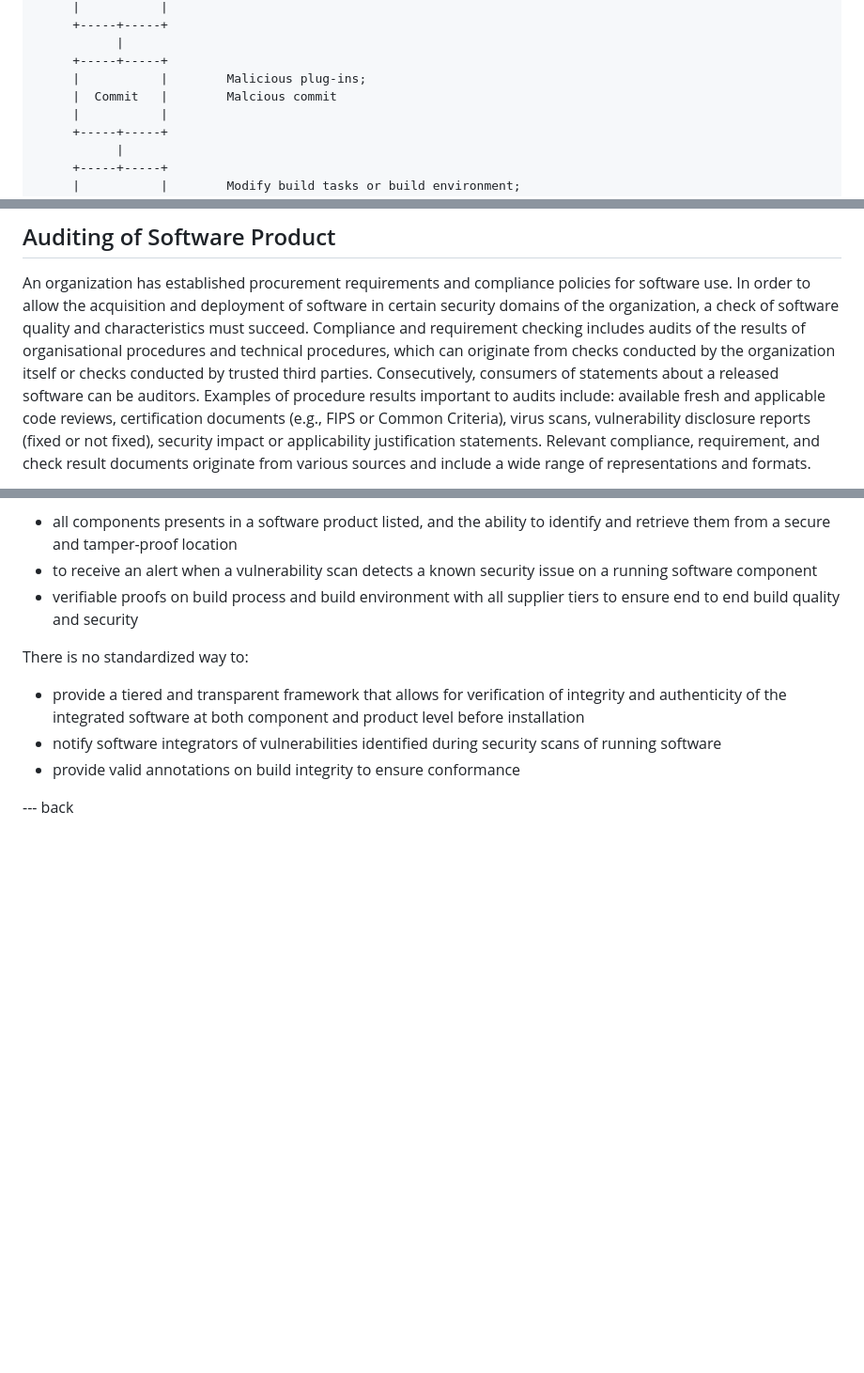
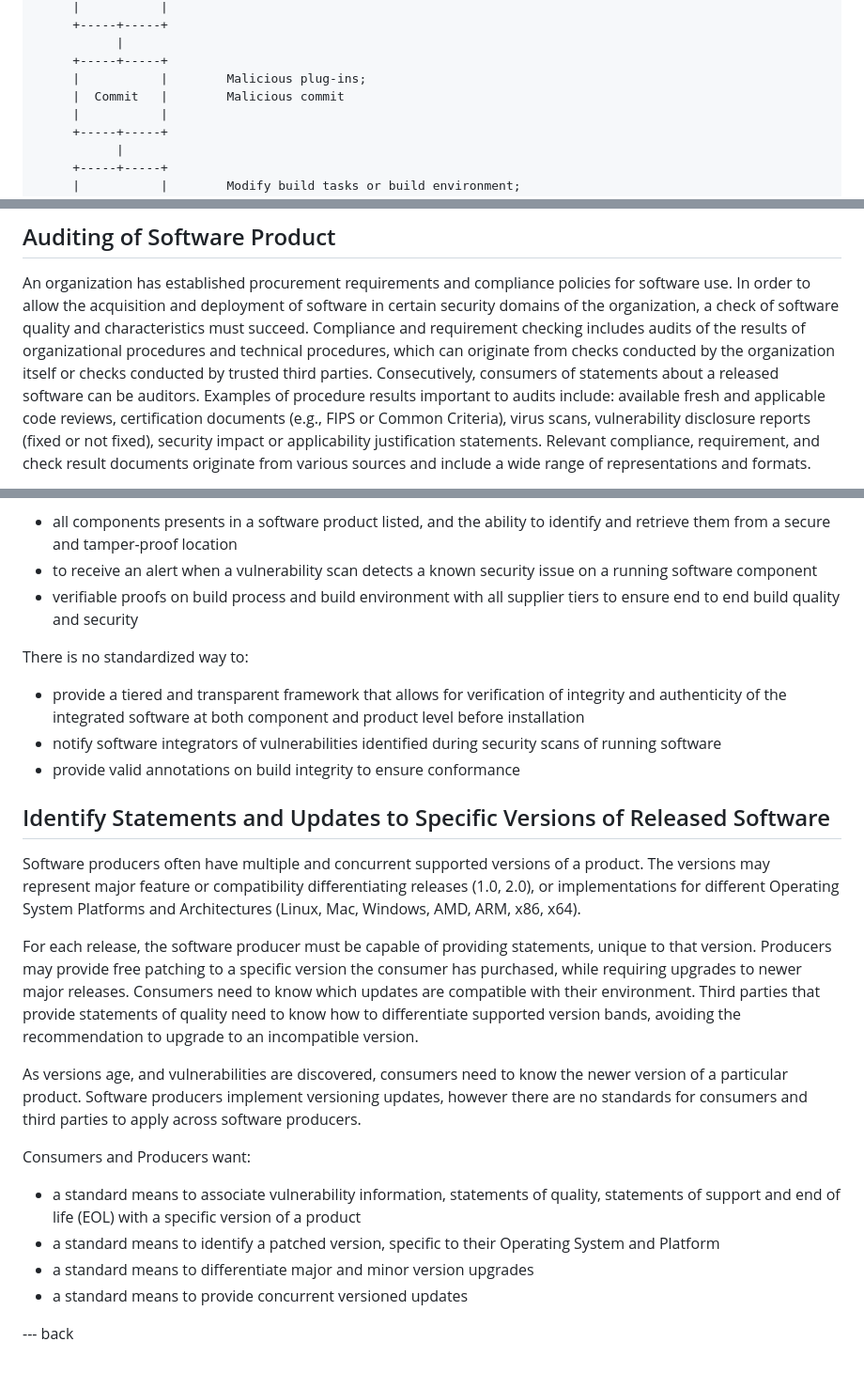
Before and after one commit to yogeshbdeshpande/draft-ietf-scitt-software-use-cases, a Markdown page: draft-ietf-scitt-software-use-cases.md, 3 parts joined by grey strips. Shown: that part at 94% size. GitHub-like rendering; blank space fills up the shorter version.

Commit message:
Add version band use case that outlines scenarios for feeds
Signed-off-by: steve lasker <stevenlasker@hotmail.com>

```diff
--- a/draft-ietf-scitt-software-use-cases.md
+++ b/draft-ietf-scitt-software-use-cases.md
@@ -84,7 +84,7 @@ Recently, the global community has experienced numerous supply chain attacks tar
            |
      +-----+-----+
      |           |        Malicious plug-ins;
-     |  Commit   |        Malcious commit
+     |  Commit   |        Malicious commit
      |           |
      +-----+-----+
            |
@@ -256,7 +256,7 @@ There is no standardized way to:
 
 An organization has established procurement requirements and compliance policies for software use.
 In order to allow the acquisition and deployment of software in certain security domains of the organization, a check of software quality and characteristics must succeed.
-Compliance and requirement checking includes audits of the results of organisational procedures and technical procedures, which can originate from checks conducted by the organization itself or checks conducted by trusted third parties.
+Compliance and requirement checking includes audits of the results of organizational procedures and technical procedures, which can originate from checks conducted by the organization itself or checks conducted by trusted third parties.
 Consecutively, consumers of statements about a released software can be auditors.
 Examples of procedure results important to audits include: available fresh and applicable code reviews, certification documents (e.g., FIPS or Common Criteria), virus scans, vulnerability disclosure reports (fixed or not fixed), security impact or applicability justification statements.
 Relevant compliance, requirement, and check result documents originate from various sources and include a wide range of representations and formats.
@@ -336,6 +336,28 @@ There is no standardized way to:
 * notify software integrators of vulnerabilities identified during security scans of running software
 * provide valid annotations on build integrity to ensure conformance
 
+## Identify Statements and Updates to Specific Versions of Released Software
+
+Software producers often have multiple and concurrent supported versions of a product.
+The versions may represent major feature or compatibility differentiating releases (1.0, 2.0), or implementations for different Operating System Platforms and Architectures (Linux, Mac, Windows, AMD, ARM, x86, x64).
+
+For each release, the software producer must be capable of providing statements, unique to that version.
+Producers may provide free patching to a specific version the consumer has purchased, while requiring upgrades to newer major releases.
+Consumers need to know which updates are compatible with their environment.
+Third parties that provide statements of quality need to know how to differentiate supported version bands, avoiding the recommendation to upgrade to an incompatible version.
+
+As versions age, and vulnerabilities are discovered, consumers need to know the newer version of a particular product.
+Software producers implement versioning updates, however there are no standards for consumers and third parties to apply across software producers.
+
+
+
+Consumers and Producers want:
+
+* a standard means to associate vulnerability information, statements of quality, statements of support and end of life (EOL) with a specific version of a product
+* a standard means to identify a patched version, specific to their Operating System and Platform
+* a standard means to differentiate major and minor version upgrades
+* a standard means to provide concurrent versioned updates
+
 --- back
 
 <!--
```
